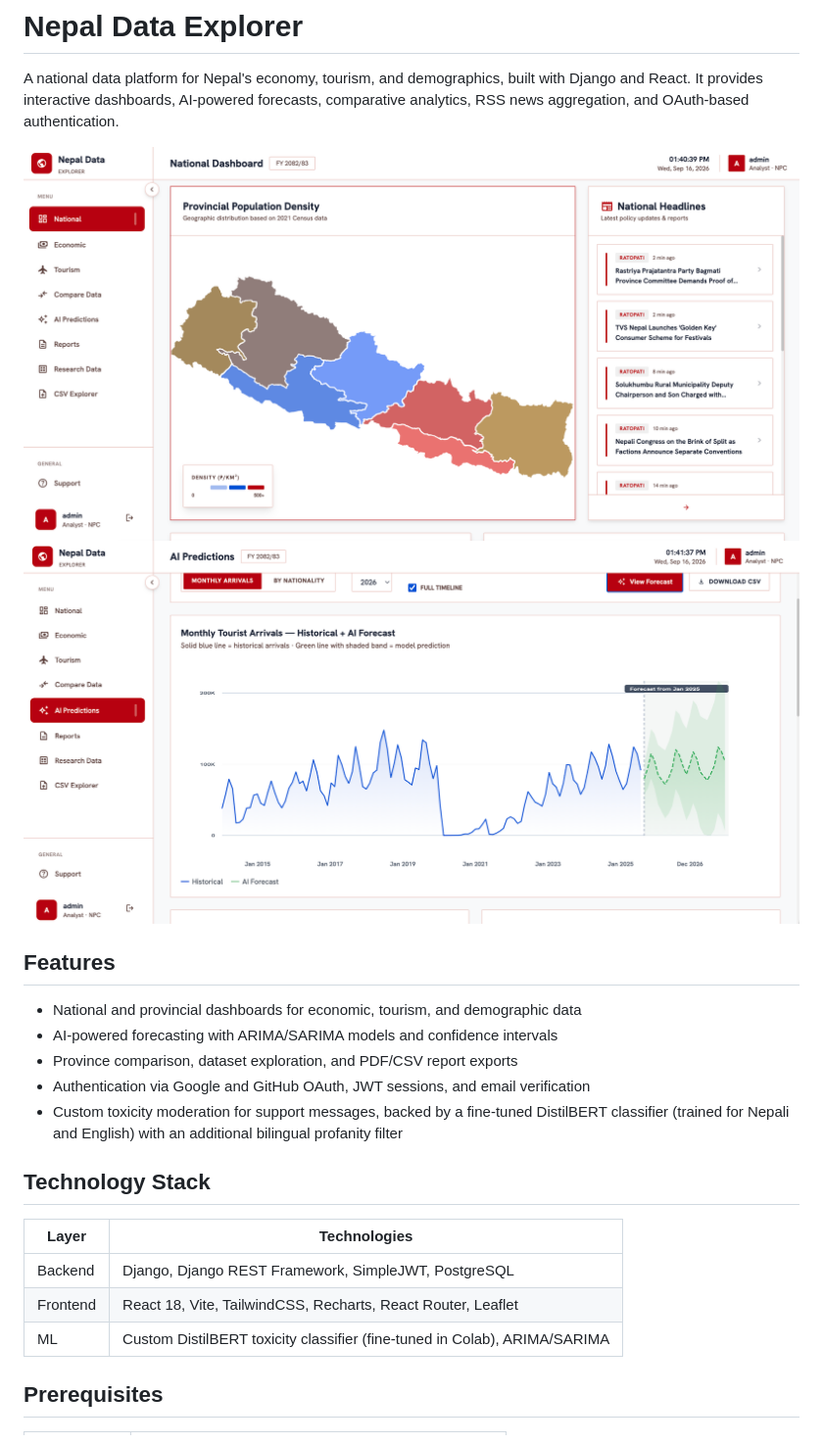
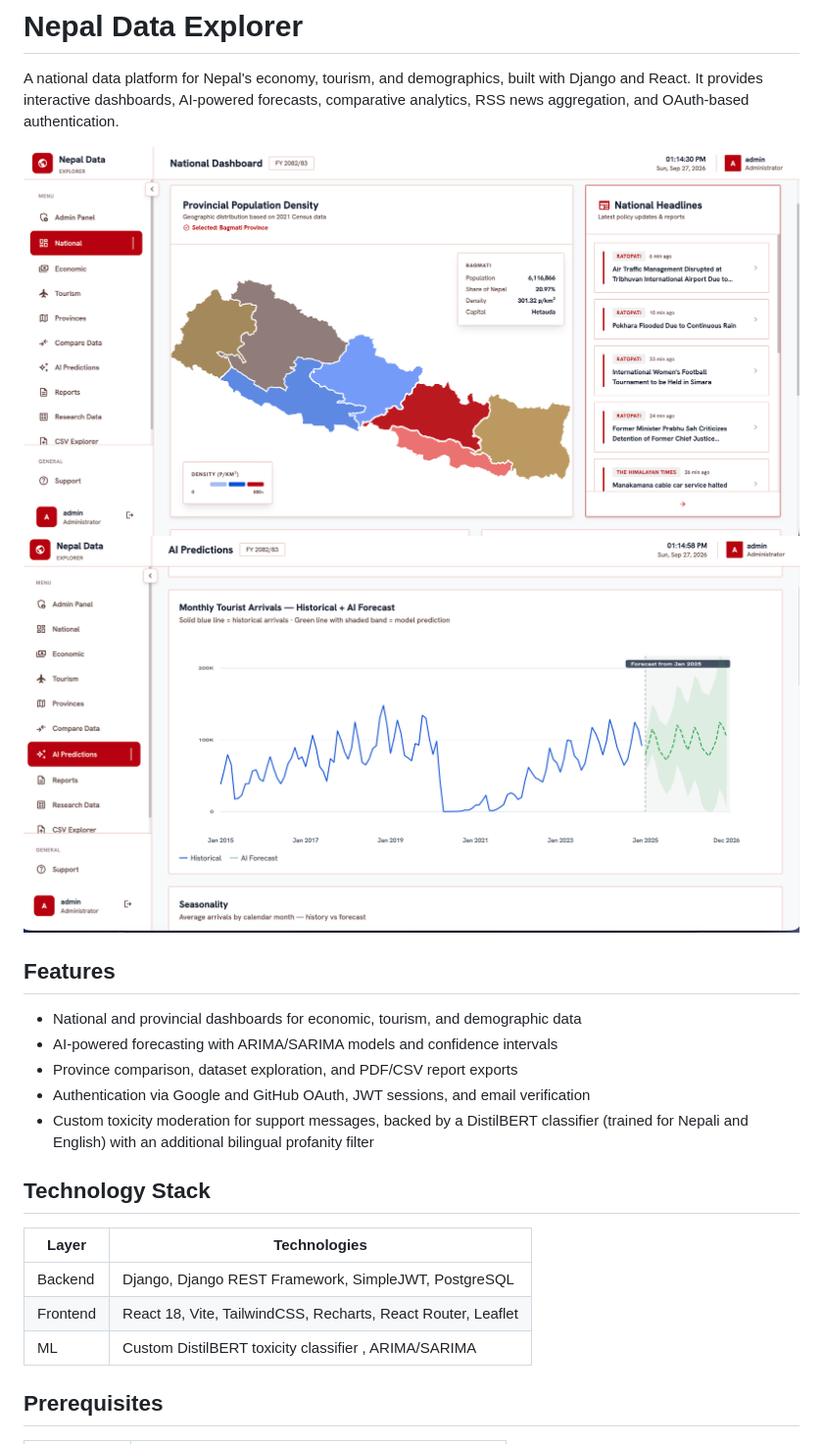
Before and after one commit to Soham9825/Nepal-Data-Explorer, a Markdown page: README.md, the part around the change. Shown at 98% size. Rendered like a GitHub page; pictures changed too: assets/indexpage.png, assets/prediction.png.

Commit message:
docs: README.md

```diff
--- a/README.md
+++ b/README.md
@@ -11,7 +11,7 @@ A national data platform for Nepal's economy, tourism, and demographics, built w
 - AI-powered forecasting with ARIMA/SARIMA models and confidence intervals
 - Province comparison, dataset exploration, and PDF/CSV report exports
 - Authentication via Google and GitHub OAuth, JWT sessions, and email verification
-- Custom toxicity moderation for support messages, backed by a fine-tuned DistilBERT classifier (trained for Nepali and English) with an additional bilingual profanity filter
+- Custom toxicity moderation for support messages, backed by a DistilBERT classifier (trained for Nepali and English) with an additional bilingual profanity filter
 
 ## Technology Stack
 
@@ -19,7 +19,7 @@ A national data platform for Nepal's economy, tourism, and demographics, built w
 | --------- | ----------------------------------------------------------- |
 | Backend   | Django, Django REST Framework, SimpleJWT, PostgreSQL        |
 | Frontend  | React 18, Vite, TailwindCSS, Recharts, React Router, Leaflet |
-| ML        | Custom DistilBERT toxicity classifier (fine-tuned in Colab), ARIMA/SARIMA |
+| ML        | Custom DistilBERT toxicity classifier , ARIMA/SARIMA |
 
 ## Prerequisites
 
```
